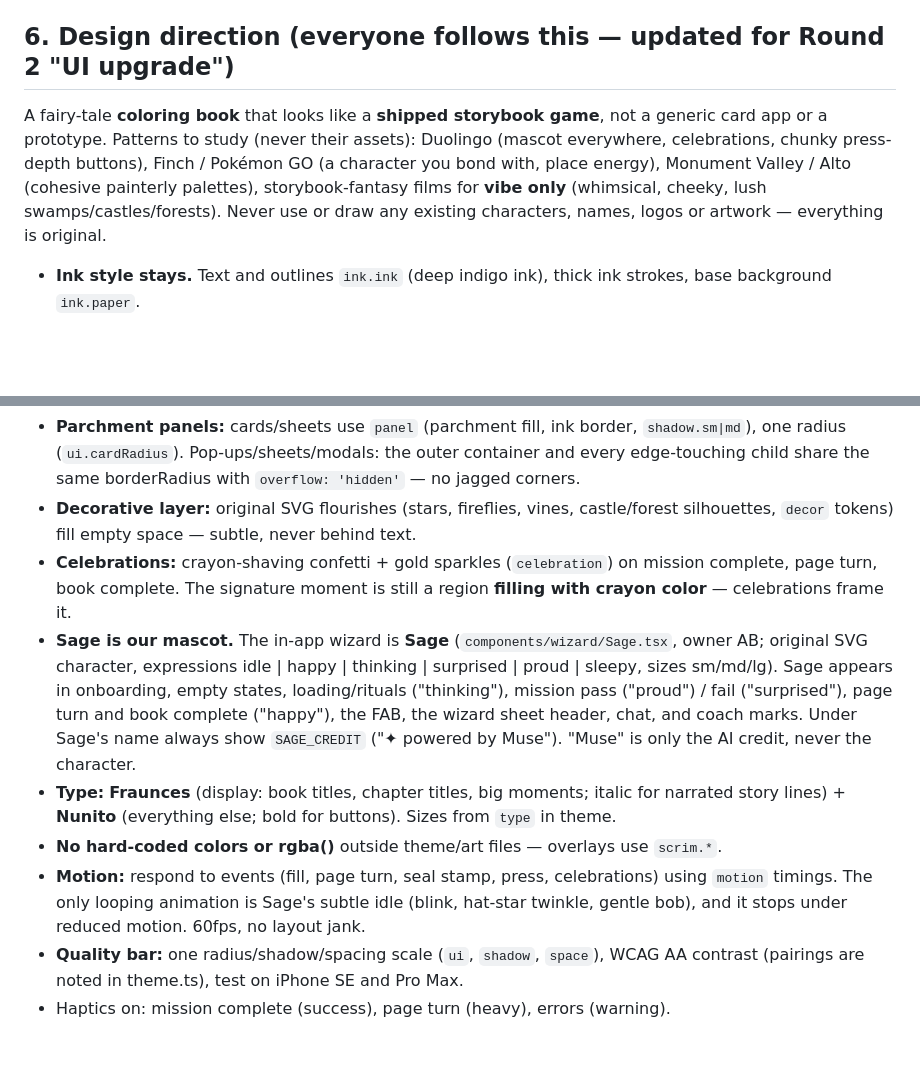
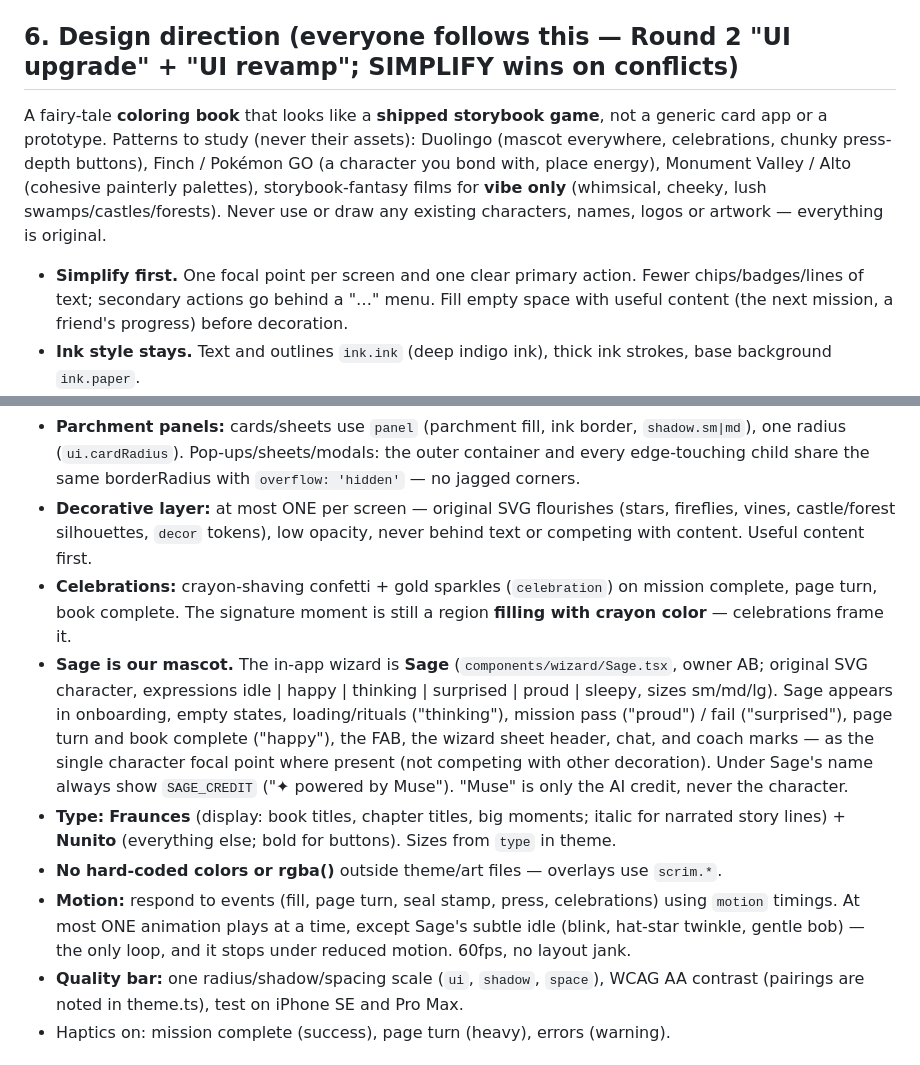
Before and after one commit to ARYANBACHU/QuestBound, a Markdown page: CLAUDE.md, 2 parts joined by grey strips. Drawn GitHub-style; blank space fills up the shorter version.

Commit message:
[MERGE] round 2 plan: UI REVAMP section; CLAUDE.md §6 simplify rules
Co-Authored-By: Claude Opus 5.5 <noreply@anthropic.com>
Claude-Session: https://claude.ai/code/session_01Qdpee2viDghVks4HKSokod

```diff
--- a/CLAUDE.md
+++ b/CLAUDE.md
@@ -125,7 +125,7 @@ happens ("Submit proof", "Turn the page"). Errors explain what to do next.
 - Edge functions: Deno, import shared helpers from `supabase/functions/_shared/*`. Deno can't import `/shared`
   — use the mirror in `_shared/types.ts`.
 
-## 6. Design direction (everyone follows this — updated for Round 2 "UI upgrade")
+## 6. Design direction (everyone follows this — Round 2 "UI upgrade" + "UI revamp"; SIMPLIFY wins on conflicts)
 
 A fairy-tale **coloring book** that looks like a **shipped storybook game**, not a generic card app or a prototype.
 Patterns to study (never their assets): Duolingo (mascot everywhere, celebrations, chunky press-depth buttons),
@@ -133,6 +133,9 @@ Finch / Pokémon GO (a character you bond with, place energy), Monument Valley /
 storybook-fantasy films for **vibe only** (whimsical, cheeky, lush swamps/castles/forests). Never use or draw any
 existing characters, names, logos or artwork — everything is original.
 
+- **Simplify first.** One focal point per screen and one clear primary action. Fewer chips/badges/lines of text;
+  secondary actions go behind a "…" menu. Fill empty space with useful content (the next mission, a friend's
+  progress) before decoration.
 - **Ink style stays.** Text and outlines `ink.ink` (deep indigo ink), thick ink strokes, base background `ink.paper`.
 - **Color, with meaning.** Screen backgrounds use the chapter mood (`moodFor(template_id)`, `SCREEN_GRADIENTS`,
   `MOODS[*].tint`). Chrome uses the `realm` palette (enchanted green, swamp teal, royal purple, warm gold, lantern
@@ -143,21 +146,22 @@ existing characters, names, logos or artwork — everything is original.
 - **Parchment panels:** cards/sheets use `panel` (parchment fill, ink border, `shadow.sm|md`), one radius
   (`ui.cardRadius`). Pop-ups/sheets/modals: the outer container and every edge-touching child share the same
   borderRadius with `overflow: 'hidden'` — no jagged corners.
-- **Decorative layer:** original SVG flourishes (stars, fireflies, vines, castle/forest silhouettes, `decor` tokens)
-  fill empty space — subtle, never behind text.
+- **Decorative layer:** at most ONE per screen — original SVG flourishes (stars, fireflies, vines, castle/forest
+  silhouettes, `decor` tokens), low opacity, never behind text or competing with content. Useful content first.
 - **Celebrations:** crayon-shaving confetti + gold sparkles (`celebration`) on mission complete, page turn, book
   complete. The signature moment is still a region **filling with crayon color** — celebrations frame it.
 - **Sage is our mascot.** The in-app wizard is **Sage** (`components/wizard/Sage.tsx`, owner AB; original SVG
   character, expressions idle | happy | thinking | surprised | proud | sleepy, sizes sm/md/lg). Sage appears in
   onboarding, empty states, loading/rituals ("thinking"), mission pass ("proud") / fail ("surprised"), page turn and
-  book complete ("happy"), the FAB, the wizard sheet header, chat, and coach marks. Under Sage's name always show
+  book complete ("happy"), the FAB, the wizard sheet header, chat, and coach marks — as the single character focal
+  point where present (not competing with other decoration). Under Sage's name always show
   `SAGE_CREDIT` ("✦ powered by Muse"). "Muse" is only the AI credit, never the character.
 - **Type:** **Fraunces** (display: book titles, chapter titles, big moments; italic for narrated story lines) +
   **Nunito** (everything else; bold for buttons). Sizes from `type` in theme.
 - **No hard-coded colors or rgba()** outside theme/art files — overlays use `scrim.*`.
-- **Motion:** respond to events (fill, page turn, seal stamp, press, celebrations) using `motion` timings. The only
-  looping animation is Sage's subtle idle (blink, hat-star twinkle, gentle bob), and it stops under reduced motion.
-  60fps, no layout jank.
+- **Motion:** respond to events (fill, page turn, seal stamp, press, celebrations) using `motion` timings. At most ONE
+  animation plays at a time, except Sage's subtle idle (blink, hat-star twinkle, gentle bob) — the only loop, and it
+  stops under reduced motion. 60fps, no layout jank.
 - **Quality bar:** one radius/shadow/spacing scale (`ui`, `shadow`, `space`), WCAG AA contrast (pairings are noted in
   theme.ts), test on iPhone SE and Pro Max.
 - Haptics on: mission complete (success), page turn (heavy), errors (warning).
```
Also changed, not shown: handoffs/notes/ROUND-2-PLAN.md (+61 -0 lines).
